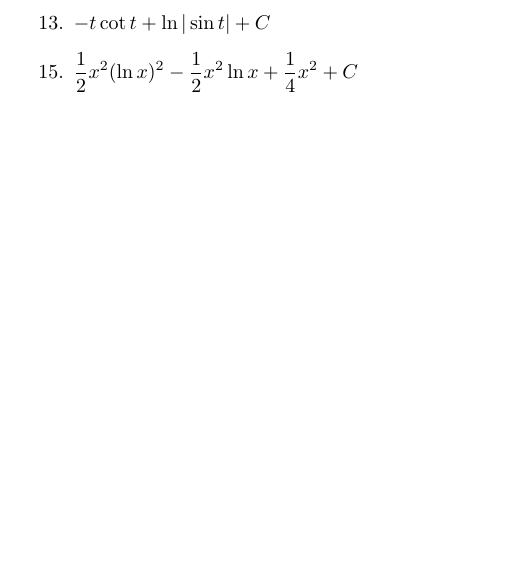
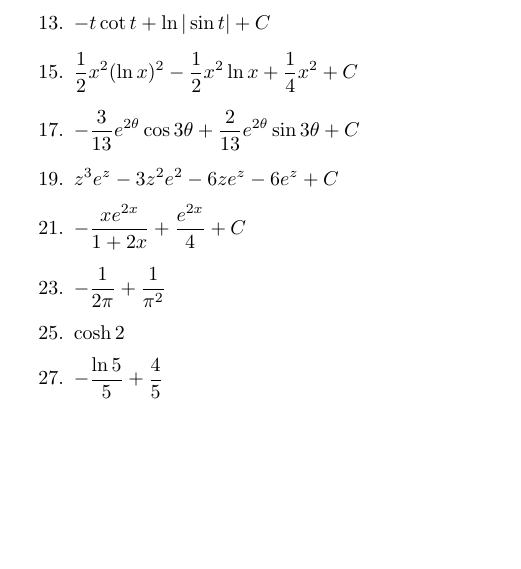
Before and after one commit to cuong-dang/study, a LaTeX document (mathematics/James Stewart Calculus/ch6.tex): part of page 6 of 6, cut so that both start at the same text. Compiled offline with pdfLaTeX.

Commit message:
jsc: Solve 7.1.27

```diff
--- a/mathematics/James Stewart Calculus/ch6.tex
+++ b/mathematics/James Stewart Calculus/ch6.tex
@@ -322,5 +322,17 @@
 	\item $-t\cot{t}+\ln|\sin t|+C$
 	      \setcounter{enumi}{14}
 	\item $\frac{1}{2}x^2(\ln x)^2-\frac{1}{2}x^2\ln x+\frac{1}{4}x^2+C$
+	      \setcounter{enumi}{16}
+	\item $-\frac{3}{13}e^{2\theta}\cos{3\theta}+\frac{2}{13}e^{2\theta}\sin{3\theta}+C$
+	      \setcounter{enumi}{18}
+	\item $z^3e^z-3z^2e^2-6ze^z-6e^z+C$
+	      \setcounter{enumi}{20}
+	\item $-\frac{xe^{2x}}{1+2x}+\frac{e^{2x}}{4}+C$
+	      \setcounter{enumi}{22}
+	\item $-\frac{1}{2\pi}+\frac{1}{\pi^2}$
+	      \setcounter{enumi}{24}
+	\item $\cosh2$
+	      \setcounter{enumi}{26}
+	\item $-\frac{\ln5}{5}+\frac{4}{5}$
 \end{enumerate}
 \end{document}
```
